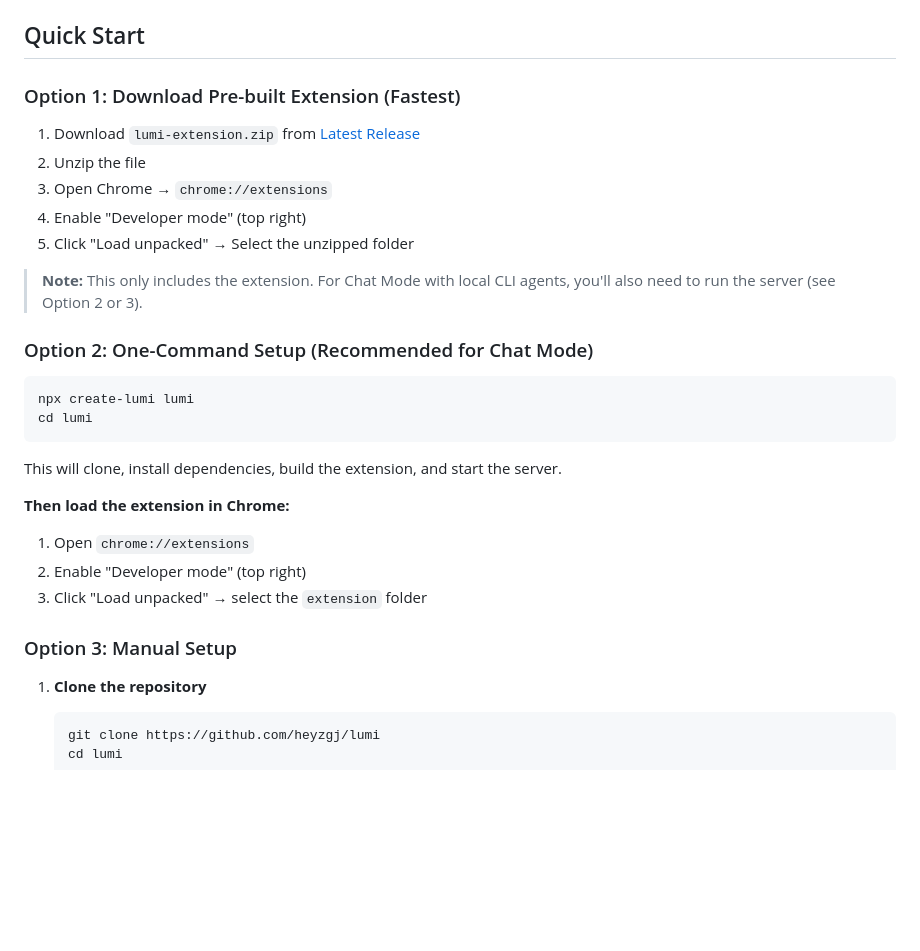
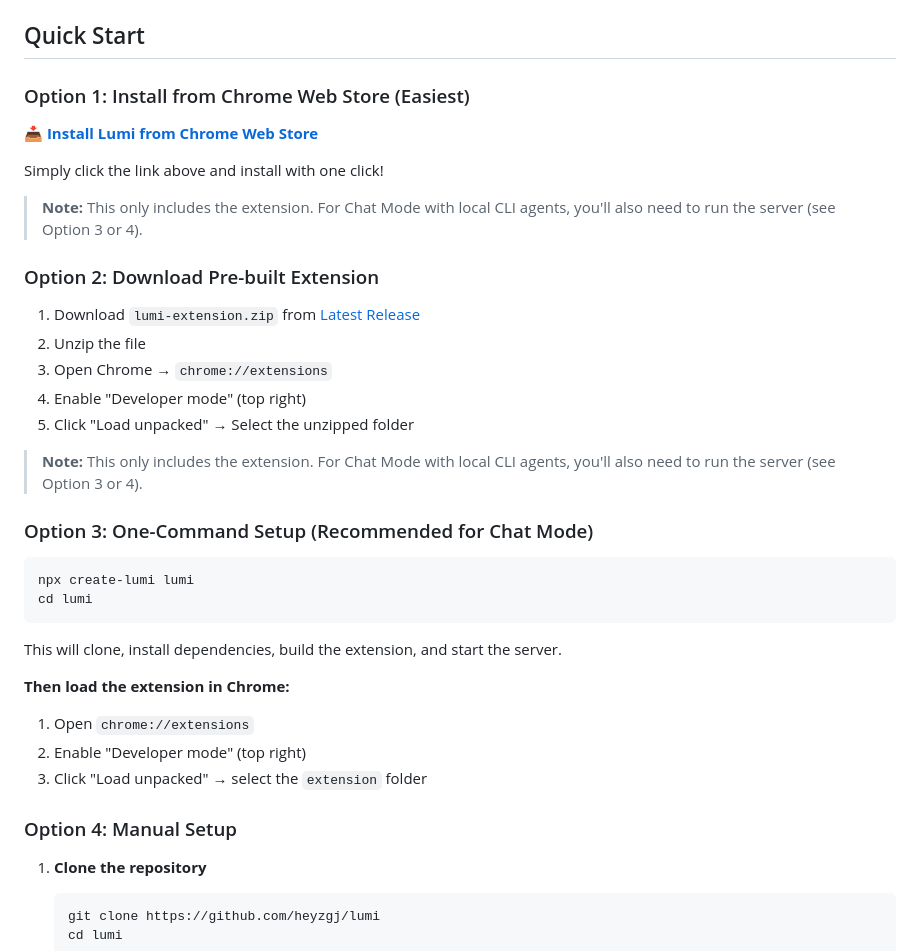
Before and after one commit to heyzgj/lumi, a Markdown page: README.md, the part around the change printed below. GitHub-like rendering; blank space fills up the shorter version.

Commit message:
chrome web store update

````diff
--- a/README.md
+++ b/README.md
@@ -111,7 +128,15 @@ Droid's non-interactive mode (`droid exec`) requires an API key:
 
 ## Quick Start
 
-### Option 1: Download Pre-built Extension (Fastest)
+### Option 1: Install from Chrome Web Store (Easiest)
+
+**[📥 Install Lumi from Chrome Web Store](https://chromewebstore.google.com/detail/lumi/pbinkdolcnolpkipcpandngjaboiieai)**
+
+Simply click the link above and install with one click!
+
+> **Note:** This only includes the extension. For Chat Mode with local CLI agents, you'll also need to run the server (see Option 3 or 4).
+
+### Option 2: Download Pre-built Extension
 
 1. Download `lumi-extension.zip` from [Latest Release](https://github.com/heyzgj/lumi/releases/latest)
 2. Unzip the file
@@ -119,9 +144,9 @@ Droid's non-interactive mode (`droid exec`) requires an API key:
 4. Enable "Developer mode" (top right)
 5. Click "Load unpacked" → Select the unzipped folder
 
-> **Note:** This only includes the extension. For Chat Mode with local CLI agents, you'll also need to run the server (see Option 2 or 3).
+> **Note:** This only includes the extension. For Chat Mode with local CLI agents, you'll also need to run the server (see Option 3 or 4).
 
-### Option 2: One-Command Setup (Recommended for Chat Mode)
+### Option 3: One-Command Setup (Recommended for Chat Mode)
 
 ```bash
 npx create-lumi lumi
@@ -135,7 +160,7 @@ This will clone, install dependencies, build the extension, and start the server
 2. Enable "Developer mode" (top right)
 3. Click "Load unpacked" → select the `extension` folder
 
-### Option 3: Manual Setup
+### Option 4: Manual Setup
 
 1. **Clone the repository**
    ```bash
````
Also changed, not shown: other parts of README.md (+17 -0 lines).
